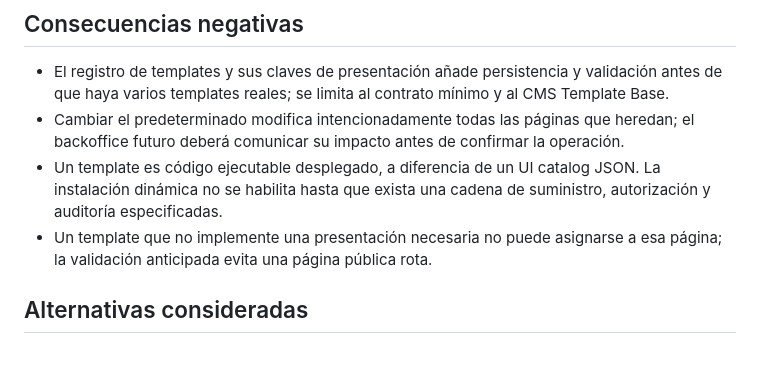
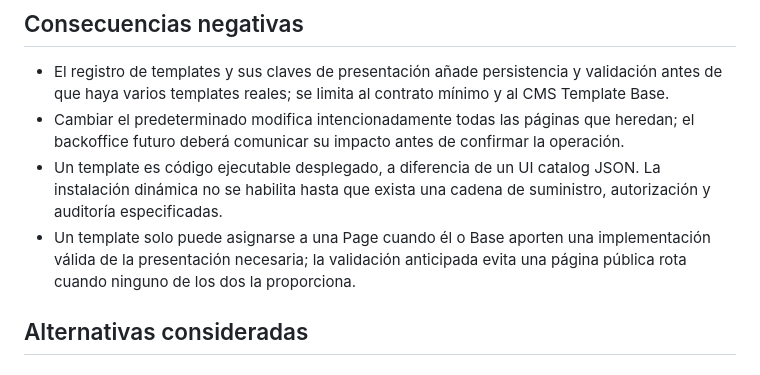
Before and after one commit to jcalafatbarcelo/cms-kitsune-project, a Markdown page: docs/adr/ADR-0004-arquitectura-de-cms-templates.md, the part around one of its changes. GitHub-like rendering.

Commit message:
fix: update last modified date and clarify template assignment validation in ADR-0004

```diff
--- a/docs/adr/ADR-0004-arquitectura-de-cms-templates.md
+++ b/docs/adr/ADR-0004-arquitectura-de-cms-templates.md
@@ -139,8 +139,9 @@ el contenido público esencial, con Vue solo donde sea necesario.
 - Un template es código ejecutable desplegado, a diferencia de un UI catalog
   JSON. La instalación dinámica no se habilita hasta que exista una cadena de
   suministro, autorización y auditoría especificadas.
-- Un template que no implemente una presentación necesaria no puede asignarse a
-  esa página; la validación anticipada evita una página pública rota.
+- Un template solo puede asignarse a una Page cuando él o Base aporten una
+  implementación válida de la presentación necesaria; la validación anticipada
+  evita una página pública rota cuando ninguno de los dos la proporciona.
 
 ## Alternativas consideradas
 
```
Also changed, not shown: other parts of docs/adr/ADR-0004-arquitectura-de-cms-templates.md (+1 -1 lines).
